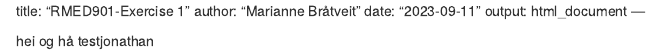
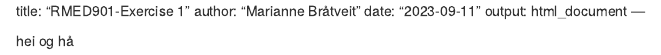
Before and after one commit to mbratv/Old-groupwork, an R Markdown document (RMED901-Exercise1.Rmd): the page in a window 1100 px wide, from its top. Rendered offline with R 4.5, knitr and Pandoc, with nearby package versions.

Commit message:
trying to pull

```diff
--- a/RMED901-Exercise1.Rmd
+++ b/RMED901-Exercise1.Rmd
@@ -5,4 +5,3 @@ output: html_document
 ---
 
 hei og hå
-testjonathan
```
